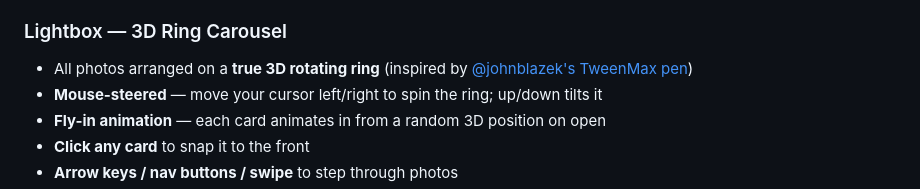
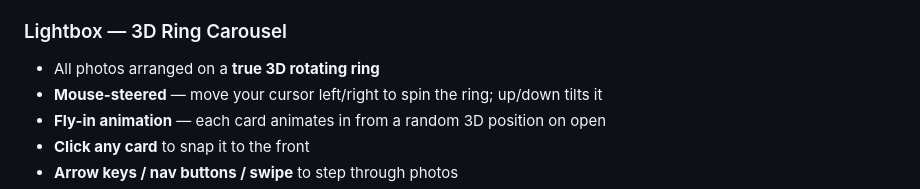
Before and after one commit to ChelsaMJ/Color-Hunt, a Markdown page: README.md, the part around one of its changes. Rendered like a GitHub page.

```diff
--- a/README.md
+++ b/README.md
@@ -13,7 +13,7 @@ A personal photo gallery web app built for collecting and showcasing weekly colo
 - **Gallery info bar** — shows caption, uploader, and date for the active card in non-grid modes
 
 ### Lightbox — 3D Ring Carousel
-- All photos arranged on a **true 3D rotating ring** (inspired by [@johnblazek's TweenMax pen](https://codepen.io/johnblazek/pen/EgWbPw))
+- All photos arranged on a **true 3D rotating ring**
 - **Mouse-steered** — move your cursor left/right to spin the ring; up/down tilts it
 - **Fly-in animation** — each card animates in from a random 3D position on open
 - **Click any card** to snap it to the front
```
Also changed, not shown: other parts of README.md (+1 -1 lines).
